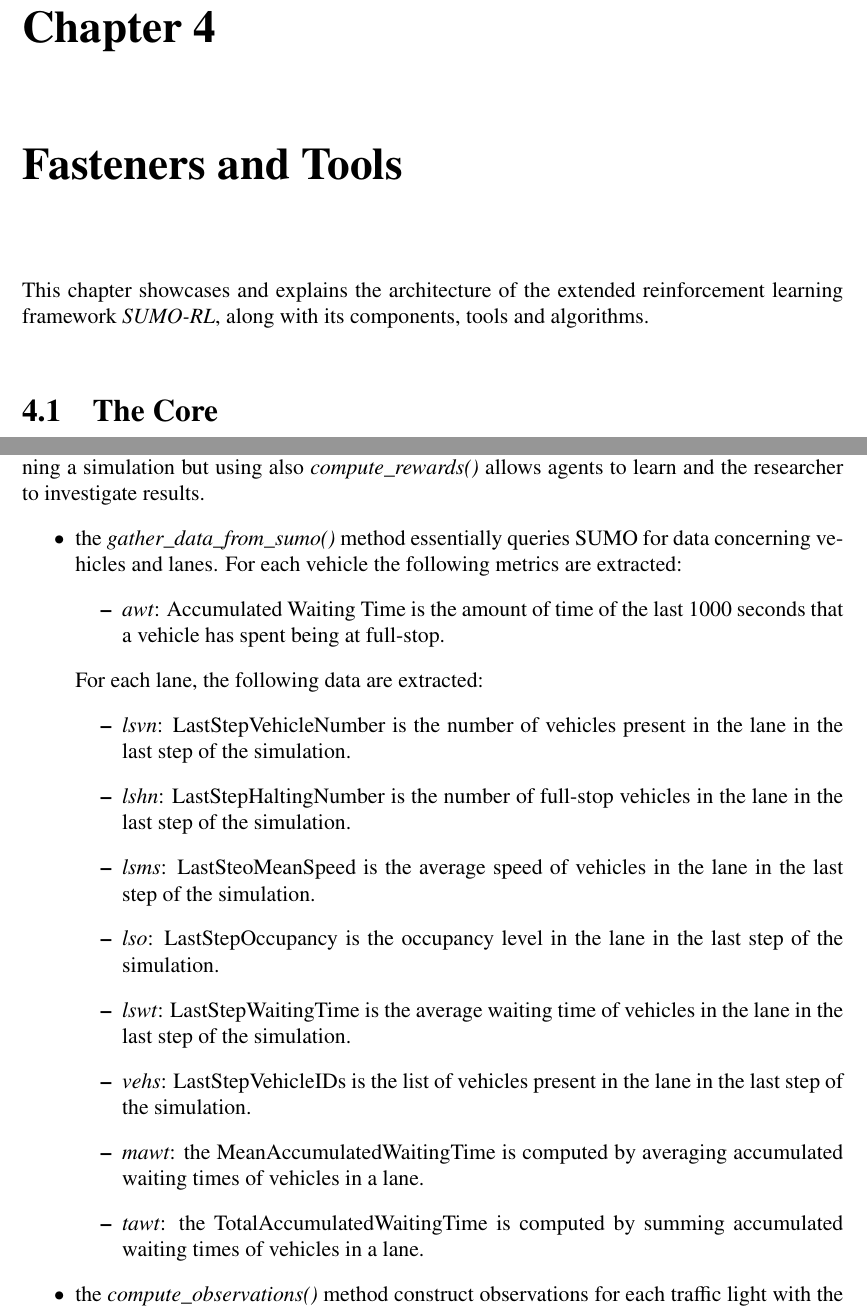
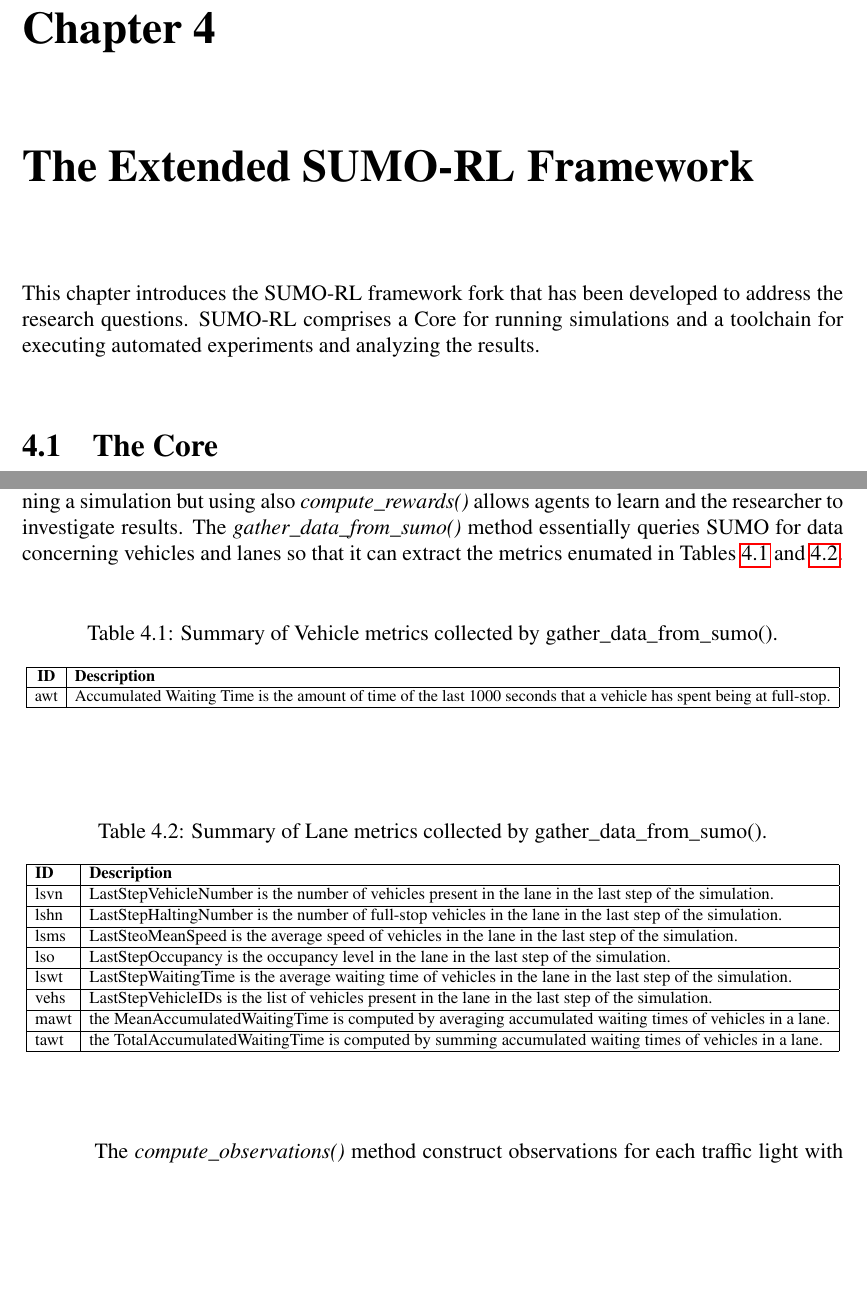
Before and after one commit to frefolli/master-thesis, a LaTeX thesis (thesis.tex, which reads chapters/fasters-and-tools.tex): two parts of pages 41 and 43 of 72, joined at a grey line, cut so that both start at the same text, the shorter picture padded with empty space. Compiled offline with pdfLaTeX.

Commit message:
title and style ; now a coffee

```diff
--- a/chapters/fasters-and-tools.tex
+++ b/chapters/fasters-and-tools.tex
@@ -1,6 +1,7 @@
-\chapter{Fasteners and Tools}
+\chapter{The Extended SUMO-RL Framework}
 
-This chapter showcases and explains the architecture of the extended reinforcement learning framework \textit{SUMO-RL}, along with its components, tools and algorithms.
+This chapter introduces the SUMO-RL framework fork that has been developed to address the research questions.
+SUMO-RL comprises a Core for running simulations and a toolchain for executing automated experiments and analyzing the results.
 
 \section{The Core}
 
@@ -51,23 +52,48 @@
 Before running each simulation the environment should be reset through the \textit{reset()} method.
 Every time it is reset, it reloads SUMO with the previously selected scenario, the selected routes file and the input seed (important for ensuring that a performed simulation is replicable).
 At each iteration of a simulation, the agents are fed with the observations granted from the Environment and their actions are collected and fed in the Environment with its \textit{step()} method.
-Afterwards, some other methods can be called depending of what data is needed. At least \textit{gather\_data\_from\_sumo()} and {compute\_observations()} are needed for running a simulation but using also \textit{compute\_rewards()} allows agents to learn and the researcher to investigate results.
+Afterwards, some other methods can be called depending of what data is needed. At least \textit{gather\_data\_from\_sumo()} and {compute\_observations()} are needed for running a simulation but using also \textit{compute\_rewards()} allows agents to learn and the researcher to investigate results. The \textit{gather\_data\_from\_sumo()} method essentially queries SUMO for data concerning vehicles and lanes so that it can extract the metrics enumated in Tables \ref{tbl:gather-data-from-sumo-vehicle-metrics} and \ref{tbl:gather-data-from-sumo-lane-metrics}.
 
-\begin{itemize}
-  \item the \textit{gather\_data\_from\_sumo()} method essentially queries SUMO for data concerning vehicles and lanes. For each vehicle the following metrics are extracted:
-  \begin{itemize}
-    \item \textit{awt}: Accumulated Waiting Time is the amount of time of the last $1000$ seconds that a vehicle has spent being at full-stop.
-  \end{itemize}
-  For each lane, the following data are extracted:
-  \begin{itemize}
-      \item \textit{lsvn}: LastStepVehicleNumber is the number of vehicles present in the lane in the last step of the simulation.
-      \item \textit{lshn}: LastStepHaltingNumber is the number of full-stop vehicles in the lane in the last step of the simulation.
-      \item \textit{lsms}: LastSteoMeanSpeed is the average speed of vehicles in the lane in the last step of the simulation.
-      \item \textit{lso}: LastStepOccupancy is the occupancy level in the lane in the last step of the simulation.
-      \item \textit{lswt}: LastStepWaitingTime is the average waiting time of vehicles in the lane in the last step of the simulation.
-      \item \textit{vehs}: LastStepVehicleIDs is the list of vehicles present in the lane in the last step of the simulation.
-      \item \textit{mawt}: the MeanAccumulatedWaitingTime is computed by averaging accumulated waiting times of vehicles in a lane.
-      \item \textit{tawt}: the TotalAccumulatedWaitingTime is computed by summing accumulated waiting times of vehicles in a lane.
-  \end{itemize}
-  \item the \textit{compute\_observations()} method construct observations for each traffic light with the selected ObservationFunction and stores them inside an Environment field.
-  \item the \textit{compute\_rewards()} method constructs the rewards using the selected RewardFunction and stores them inside an Environment field.
+\begin{table}[H]
+  \captionof{table}{Summary of Vehicle metrics collected by gather\_data\_from\_sumo().}
+  \label{tbl:gather-data-from-sumo-vehicle-metrics}
+  \resizebox{\linewidth}{!}{
+    \begin{tabular}{|c|l|}
+      \hline
+      \textbf{ID}  & \textbf{Description} \\
+      \hline
+      awt & Accumulated Waiting Time is the amount of time of the last $1000$ seconds that a vehicle has spent being at full-stop. \\
+      \hline
+    \end{tabular}
+  }
+\end{table}
+
+\begin{table}[H]
+  \captionof{table}{Summary of Lane metrics collected by gather\_data\_from\_sumo().}
+  \label{tbl:gather-data-from-sumo-lane-metrics}
+  \resizebox{\linewidth}{!}{
+    \begin{tabular}{|l|l|}
+      \hline
+      \textbf{ID}    & \textbf{Description} \\
+      \hline
+      lsvn  & LastStepVehicleNumber is the number of vehicles present in the lane in the last step of the simulation. \\
+      \hline
+      lshn  & LastStepHaltingNumber is the number of full-stop vehicles in the lane in the last step of the simulation. \\
+      \hline
+      lsms  & LastSteoMeanSpeed is the average speed of vehicles in the lane in the last step of the simulation. \\
+      \hline
+      lso   & LastStepOccupancy is the occupancy level in the lane in the last step of the simulation. \\
+      \hline
+      lswt  & LastStepWaitingTime is the average waiting time of vehicles in the lane in the last step of the simulation. \\
+      \hline
+      vehs  & LastStepVehicleIDs is the list of vehicles present in the lane in the last step of the simulation. \\
+      \hline
+      mawt  & the MeanAccumulatedWaitingTime is computed by averaging accumulated waiting times of vehicles in a lane. \\
+      \hline
+      tawt  & the TotalAccumulatedWaitingTime is computed by summing accumulated waiting times of vehicles in a lane. \\
+      \hline
+    \end{tabular}
+  }
+\end{table}
+
+The \textit{compute\_observations()} method construct observations for each traffic light with the selected ObservationFunction and stores them inside an Environment field.
```
Also changed, not shown: chapters/fasters-and-tools.tex (102 more changed lines).
